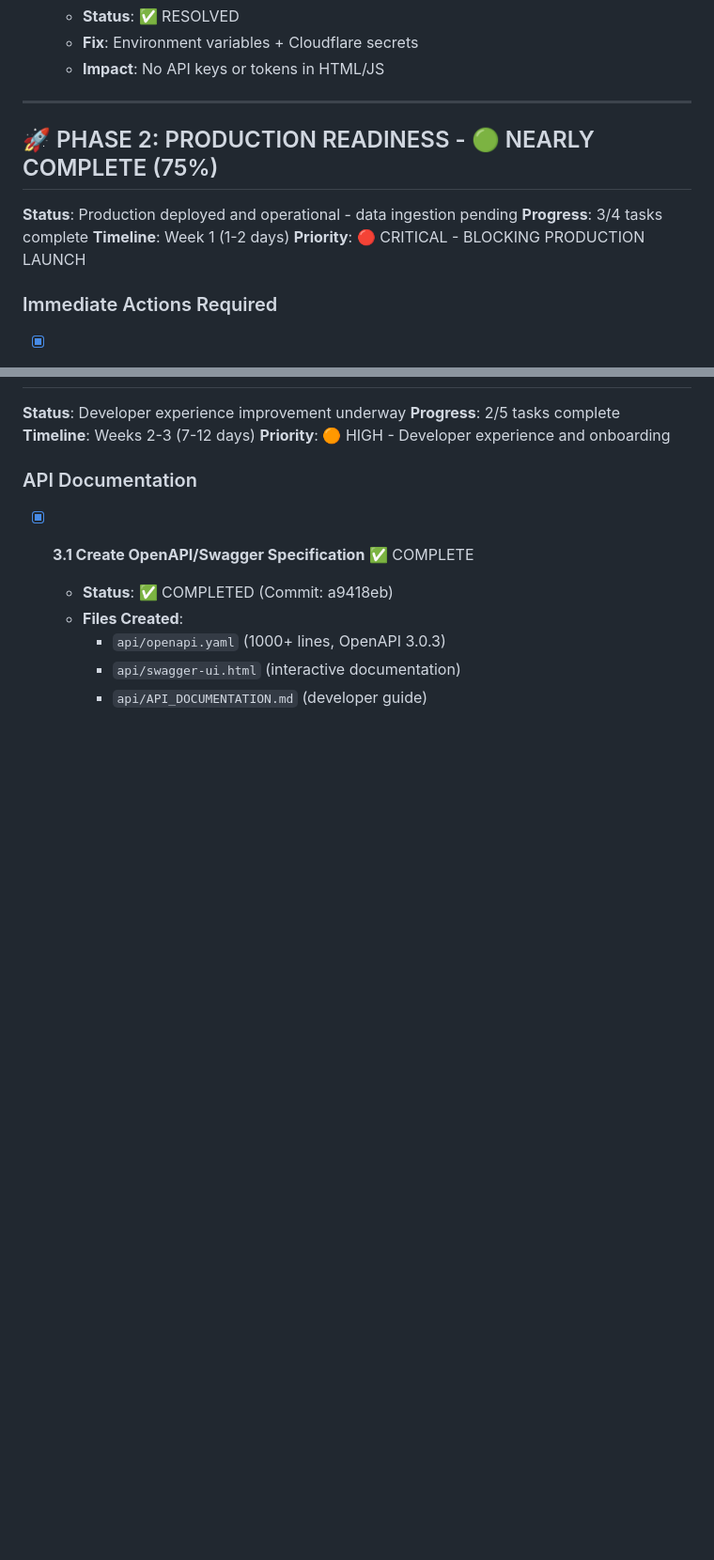
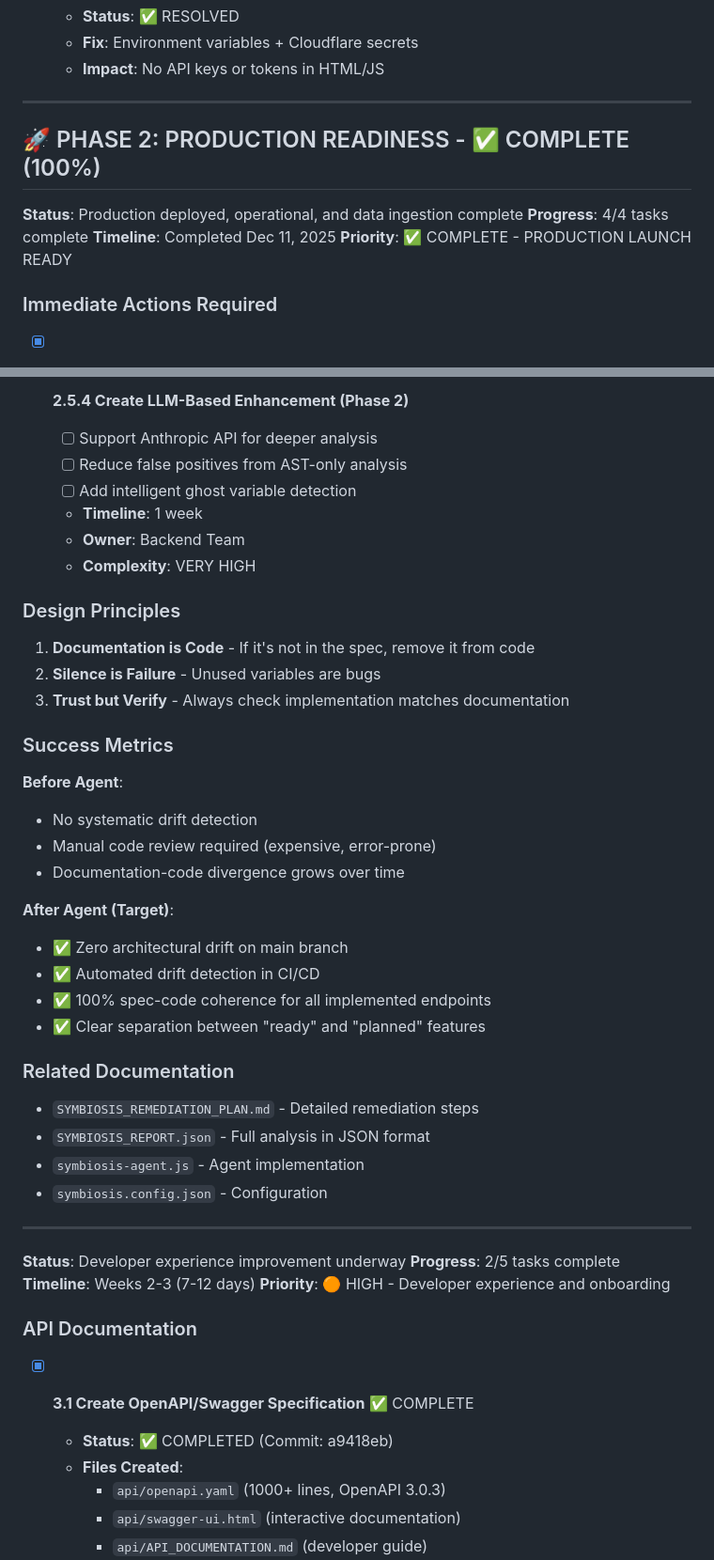
Before and after one commit to sorrowscry86/voidcat-grant-automation, a Markdown page: tobefixed.md, 2 parts joined by grey strips. Shown at 94% size. Rendered like a GitHub page; blank space fills up the shorter version.

```diff
--- a/tobefixed.md
+++ b/tobefixed.md
@@ -98,12 +99,12 @@
 
 ---
 
-## 🚀 PHASE 2: PRODUCTION READINESS - 🟢 NEARLY COMPLETE (75%)
+## 🚀 PHASE 2: PRODUCTION READINESS - ✅ COMPLETE (100%)
 
-**Status**: Production deployed and operational - data ingestion pending
-**Progress**: 3/4 tasks complete
-**Timeline**: Week 1 (1-2 days)
-**Priority**: 🔴 CRITICAL - BLOCKING PRODUCTION LAUNCH
+**Status**: Production deployed, operational, and data ingestion complete
+**Progress**: 4/4 tasks complete
+**Timeline**: Completed Dec 11, 2025
+**Priority**: ✅ COMPLETE - PRODUCTION LAUNCH READY
 
 ### Immediate Actions Required
 
@@ -187,3 +280,38 @@
+- [ ] **2.5.4 Create LLM-Based Enhancement (Phase 2)**
+  - [ ] Support Anthropic API for deeper analysis
+  - [ ] Reduce false positives from AST-only analysis
+  - [ ] Add intelligent ghost variable detection
+  - **Timeline**: 1 week
+  - **Owner**: Backend Team
+  - **Complexity**: VERY HIGH
+
+### Design Principles
+
+1. **Documentation is Code** - If it's not in the spec, remove it from code
+2. **Silence is Failure** - Unused variables are bugs
+3. **Trust but Verify** - Always check implementation matches documentation
+
+### Success Metrics
+
+**Before Agent**:
+- No systematic drift detection
+- Manual code review required (expensive, error-prone)
+- Documentation-code divergence grows over time
+
+**After Agent (Target)**:
+- ✅ Zero architectural drift on main branch
+- ✅ Automated drift detection in CI/CD
+- ✅ 100% spec-code coherence for all implemented endpoints
+- ✅ Clear separation between "ready" and "planned" features
+
+### Related Documentation
+
+- `SYMBIOSIS_REMEDIATION_PLAN.md` - Detailed remediation steps
+- `SYMBIOSIS_REPORT.json` - Full analysis in JSON format
+- `symbiosis-agent.js` - Agent implementation
+- `symbiosis.config.json` - Configuration
+
+---
 
 **Status**: Developer experience improvement underway
 **Progress**: 2/5 tasks complete
```
Also changed, not shown: other parts of tobefixed.md (+112 -19 lines).
